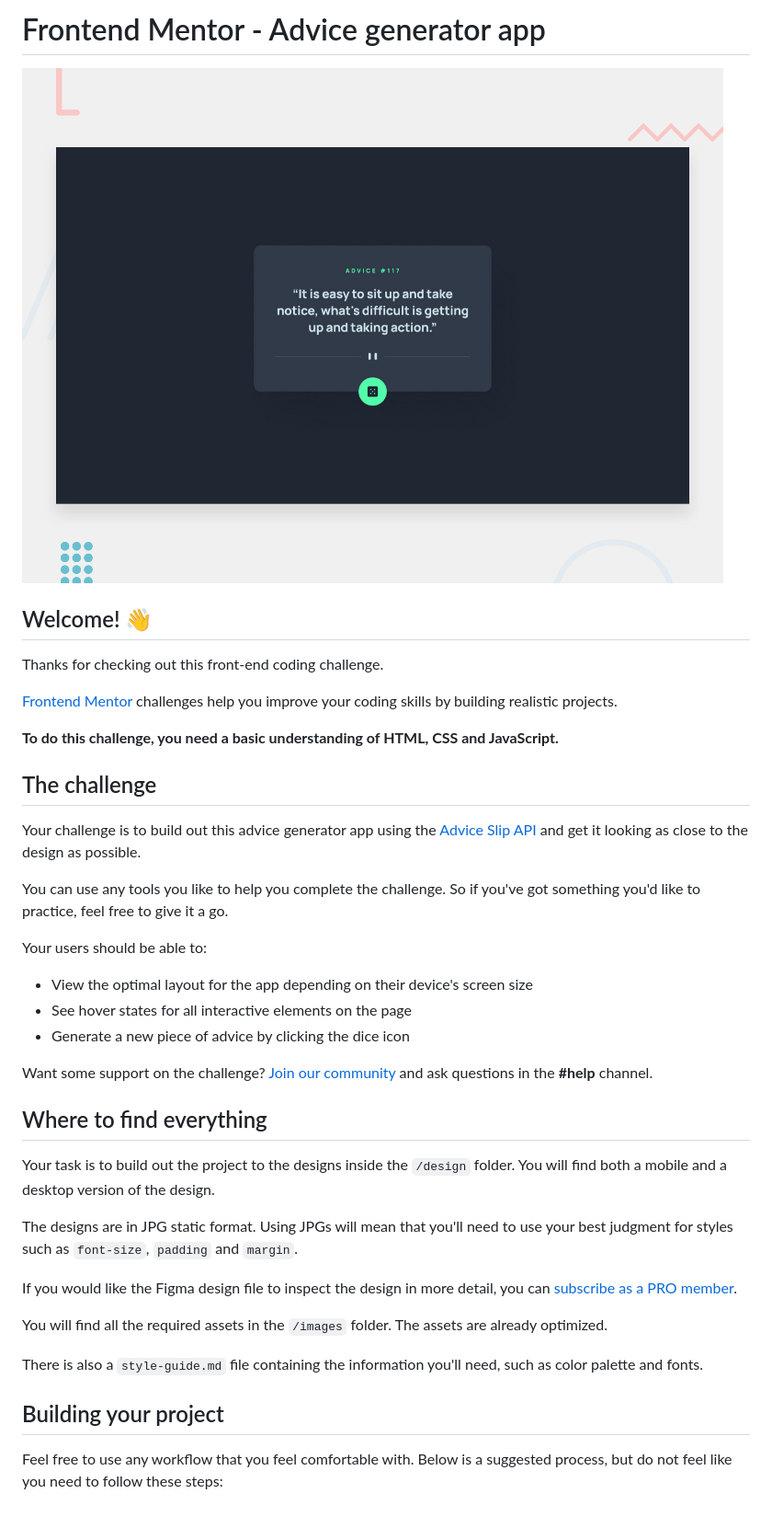
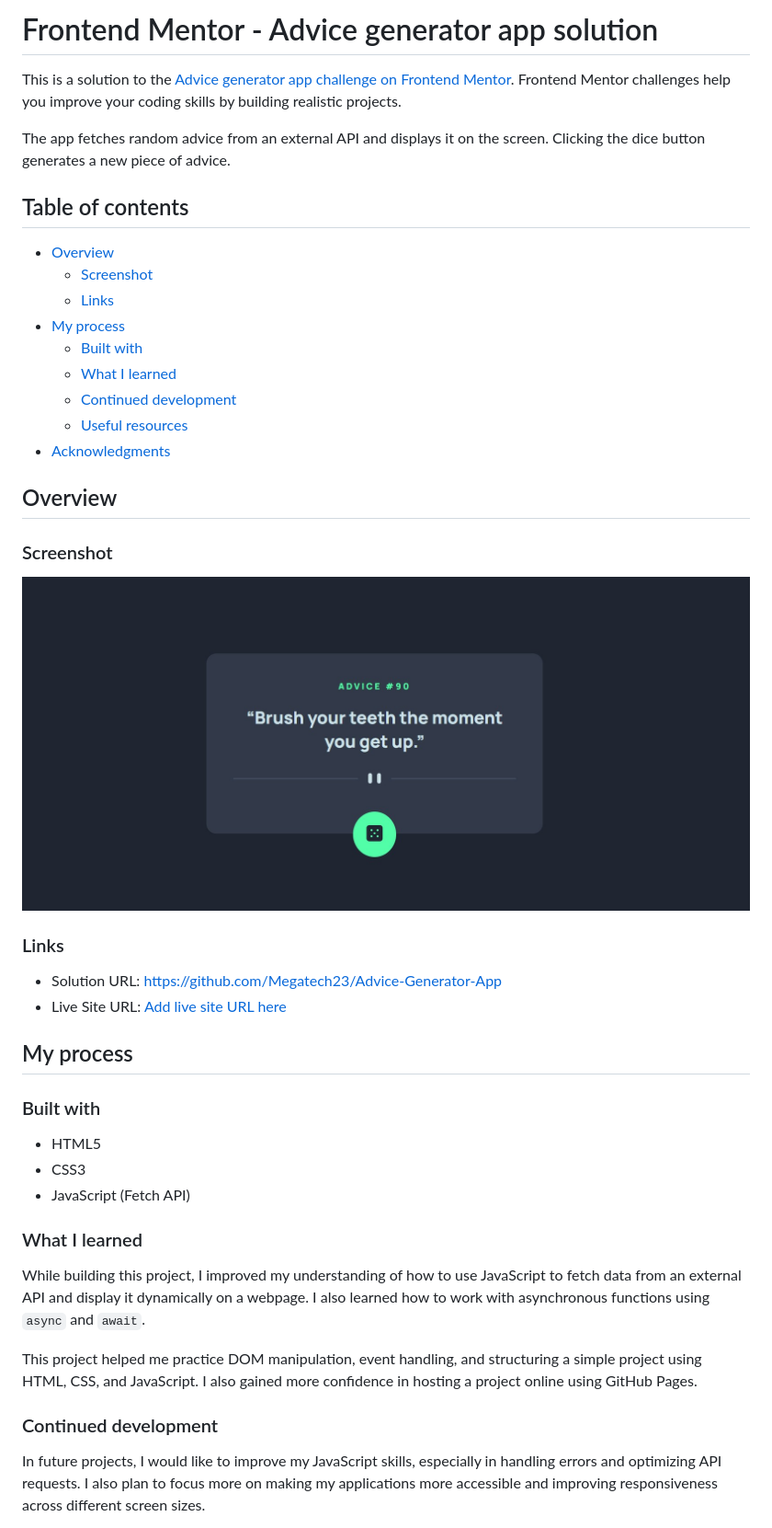
Before and after one commit to Megatech23/Advice-Generator-App, a Markdown page: advice-generator-app-main/README.md, the part around one of its changes. Shown at 92% size. GitHub-like rendering; pictures changed too: advice-generator-app-main/screenshot.jpg (added).

```diff
--- a/advice-generator-app-main/README.md
+++ b/advice-generator-app-main/README.md
@@ -1,42 +1,49 @@
-# Frontend Mentor - Advice generator app
+# Frontend Mentor - Advice generator app solution
 
-![Design preview for the Advice generator app coding challenge](preview.jpg)
+This is a solution to the [Advice generator app challenge on Frontend Mentor](https://www.frontendmentor.io/challenges/advice-generator-app-QdUG-13db). Frontend Mentor challenges help you improve your coding skills by building realistic projects.
 
-## Welcome! 👋
+The app fetches random advice from an external API and displays it on the screen. Clicking the dice button generates a new piece of advice.
 
-Thanks for checking out this front-end coding challenge.
+## Table of contents
 
-[Frontend Mentor](https://www.frontendmentor.io) challenges help you improve your coding skills by building realistic projects.
+- [Overview](#overview)
+  - [Screenshot](#screenshot)
+  - [Links](#links)
+- [My process](#my-process)
+  - [Built with](#built-with)
+  - [What I learned](#what-i-learned)
+  - [Continued development](#continued-development)
+  - [Useful resources](#useful-resources)
+- [Acknowledgments](#acknowledgments)
 
-**To do this challenge, you need a basic understanding of HTML, CSS and JavaScript.**
 
-## The challenge
+## Overview
 
-Your challenge is to build out this advice generator app using the [Advice Slip API](https://api.adviceslip.com) and get it looking as close to the design as possible.
+### Screenshot
 
-You can use any tools you like to help you complete the challenge. So if you've got something you'd like to practice, feel free to give it a go.
+![](./screenshot.jpg)
 
-Your users should be able to:
+### Links
 
-- View the optimal layout for the app depending on their device's screen size
-- See hover states for all interactive elements on the page
-- Generate a new piece of advice by clicking the dice icon
+- Solution URL: [https://github.com/Megatech23/Advice-Generator-App](https://github.com/Megatech23/Advice-Generator-App)
+- Live Site URL: [Add live site URL here](https://your-live-site-url.com)
 
-Want some support on the challenge? [Join our community](https://www.frontendmentor.io/community) and ask questions in the **#help** channel.
+## My process
 
-## Where to find everything
+### Built with
 
-Your task is to build out the project to the designs inside the `/design` folder. You will find both a mobile and a desktop version of the design.
+- HTML5
+- CSS3
+- JavaScript (Fetch API)
 
-The designs are in JPG static format. Using JPGs will mean that you'll need to use your best judgment for styles such as `font-size`, `padding` and `margin`.
 
-If you would like the Figma design file to inspect the design in more detail, you can [subscribe as a PRO member](https://www.frontendmentor.io/pro).
+### What I learned
 
-You will find all the required assets in the `/images` folder. The assets are already optimized.
+While building this project, I improved my understanding of how to use JavaScript to fetch data from an external API and display it dynamically on a webpage. I also learned how to work with asynchronous functions using `async` and `await`.
 
-There is also a `style-guide.md` file containing the information you'll need, such as color palette and fonts.
+This project helped me practice DOM manipulation, event handling, and structuring a simple project using HTML, CSS, and JavaScript. I also gained more confidence in hosting a project online using GitHub Pages.
 
-## Building your project
+### Continued development
 
-Feel free to use any workflow that you feel comfortable with. Below is a suggested process, but do not feel like you need to follow these steps:
+In future projects, I would like to improve my JavaScript skills, especially in handling errors and optimizing API requests. I also plan to focus more on making my applications more accessible and improving responsiveness across different screen sizes.
 
```
Also changed, not shown: other parts of advice-generator-app-main/README.md (+6 -46 lines), advice-generator-app-main/README-template.md (deleted, +0 -112 lines), 2 other files.
